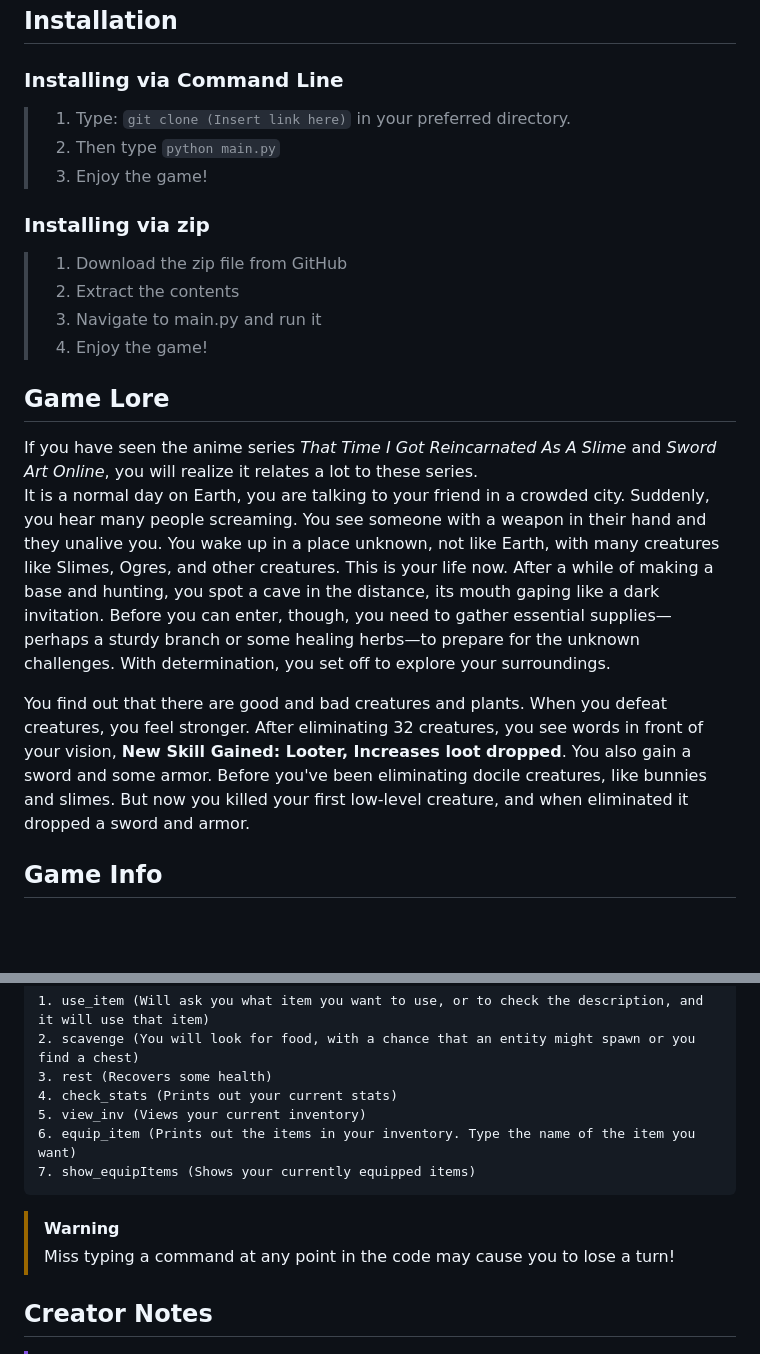
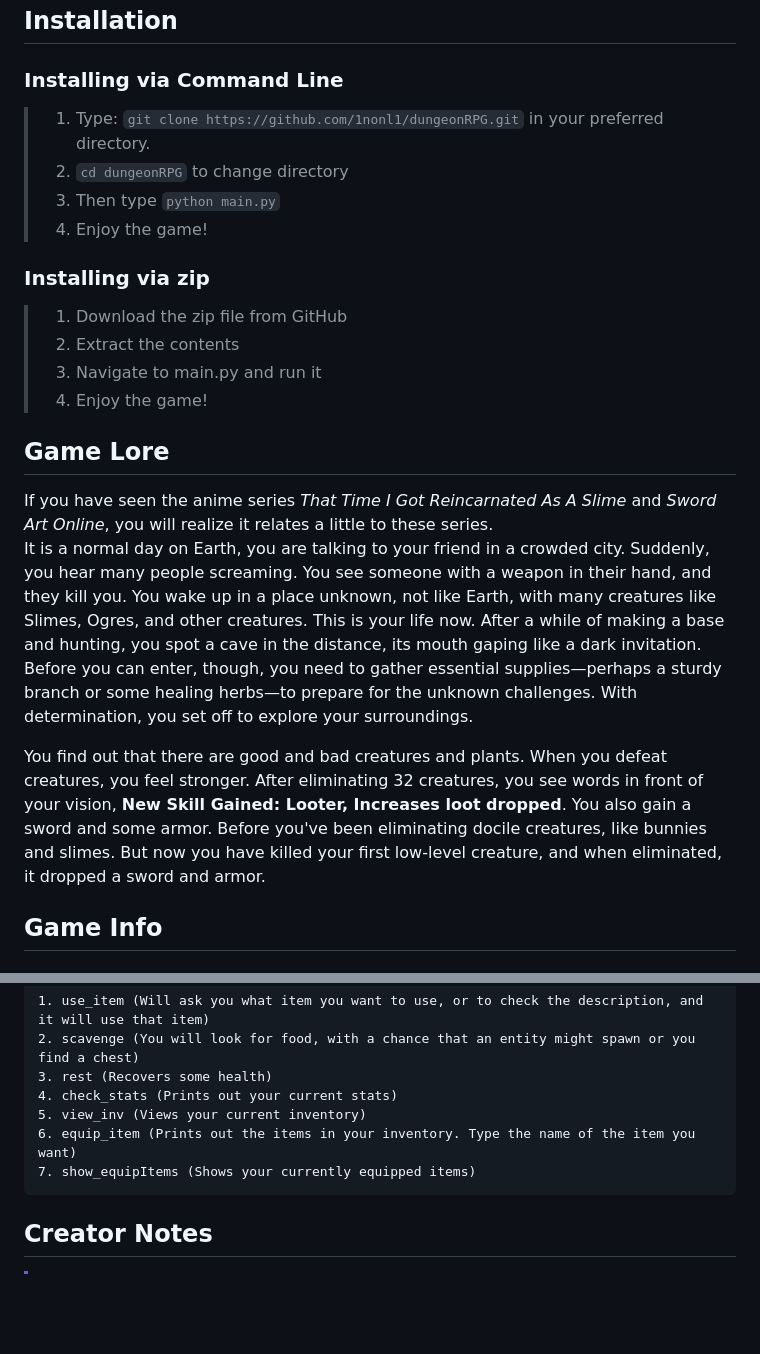
Before and after one commit to 1nonl1/Ruler-of-the-Dead, a Markdown page: README.md, 2 parts joined by grey strips. Rendered like a GitHub page; blank space fills up the shorter version.

```diff
--- a/README.md
+++ b/README.md
@@ -17,9 +17,10 @@ But first, some information on how to [install](#installation) and set up the ga
 
 ## Installation
 ### Installing via Command Line
-> 1. Type: `git clone (Insert link here)` in your preferred directory.
-> 2. Then type `python main.py`
-> 3. Enjoy the game!
+> 1. Type: `git clone https://github.com/1nonl1/dungeonRPG.git` in your preferred directory.
+> 2. `cd dungeonRPG` to change directory
+> 3. Then type `python main.py`
+> 4. Enjoy the game!
 
 ### Installing via zip
 > 1. Download the zip file from GitHub
@@ -28,10 +29,10 @@ But first, some information on how to [install](#installation) and set up the ga
 > 4. Enjoy the game!
 
 ## Game Lore
-If you have seen the anime series _That Time I Got Reincarnated As A Slime_ and _Sword Art Online_, you will realize it relates a lot to these series.\
-It is a normal day on Earth, you are talking to your friend in a crowded city. Suddenly, you hear many people screaming. You see someone with a weapon in their hand and they unalive you. You wake up in a place unknown, not like Earth, with many creatures like Slimes, Ogres, and other creatures. This is your life now. After a while of making a base and hunting, you spot a cave in the distance, its mouth gaping like a dark invitation. Before you can enter, though, you need to gather essential supplies—perhaps a sturdy branch or some healing herbs—to prepare for the unknown challenges. With determination, you set off to explore your surroundings.
+If you have seen the anime series _That Time I Got Reincarnated As A Slime_ and _Sword Art Online_, you will realize it relates a little to these series.\
+It is a normal day on Earth, you are talking to your friend in a crowded city. Suddenly, you hear many people screaming. You see someone with a weapon in their hand, and they kill you. You wake up in a place unknown, not like Earth, with many creatures like Slimes, Ogres, and other creatures. This is your life now. After a while of making a base and hunting, you spot a cave in the distance, its mouth gaping like a dark invitation. Before you can enter, though, you need to gather essential supplies—perhaps a sturdy branch or some healing herbs—to prepare for the unknown challenges. With determination, you set off to explore your surroundings.
 
-You find out that there are good and bad creatures and plants. When you defeat creatures, you feel stronger. After eliminating 32 creatures, you see words in front of your vision, **New Skill Gained: Looter, Increases loot dropped**. You also gain a sword and some armor. Before you've been eliminating docile creatures, like bunnies and slimes. But now you killed your first low-level creature, and when eliminated it dropped a sword and armor.
+You find out that there are good and bad creatures and plants. When you defeat creatures, you feel stronger. After eliminating 32 creatures, you see words in front of your vision, **New Skill Gained: Looter, Increases loot dropped**. You also gain a sword and some armor. Before you've been eliminating docile creatures, like bunnies and slimes. But now you have killed your first low-level creature, and when eliminated, it dropped a sword and armor.
 
 [//]:#Info-on-entities
 [//]:#Info-on-armor-and-weapons
@@ -49,8 +50,6 @@ You find out that there are good and bad creatures and plants. When you defeat c
     5. view_inv (Views your current inventory)
     6. equip_item (Prints out the items in your inventory. Type the name of the item you want)
     7. show_equipItems (Shows your currently equipped items)
-> [!WARNING]
-> Miss typing a command at any point in the code may cause you to lose a turn!
 
 ## Creator Notes
 [//]:#Mention-contributors
```
